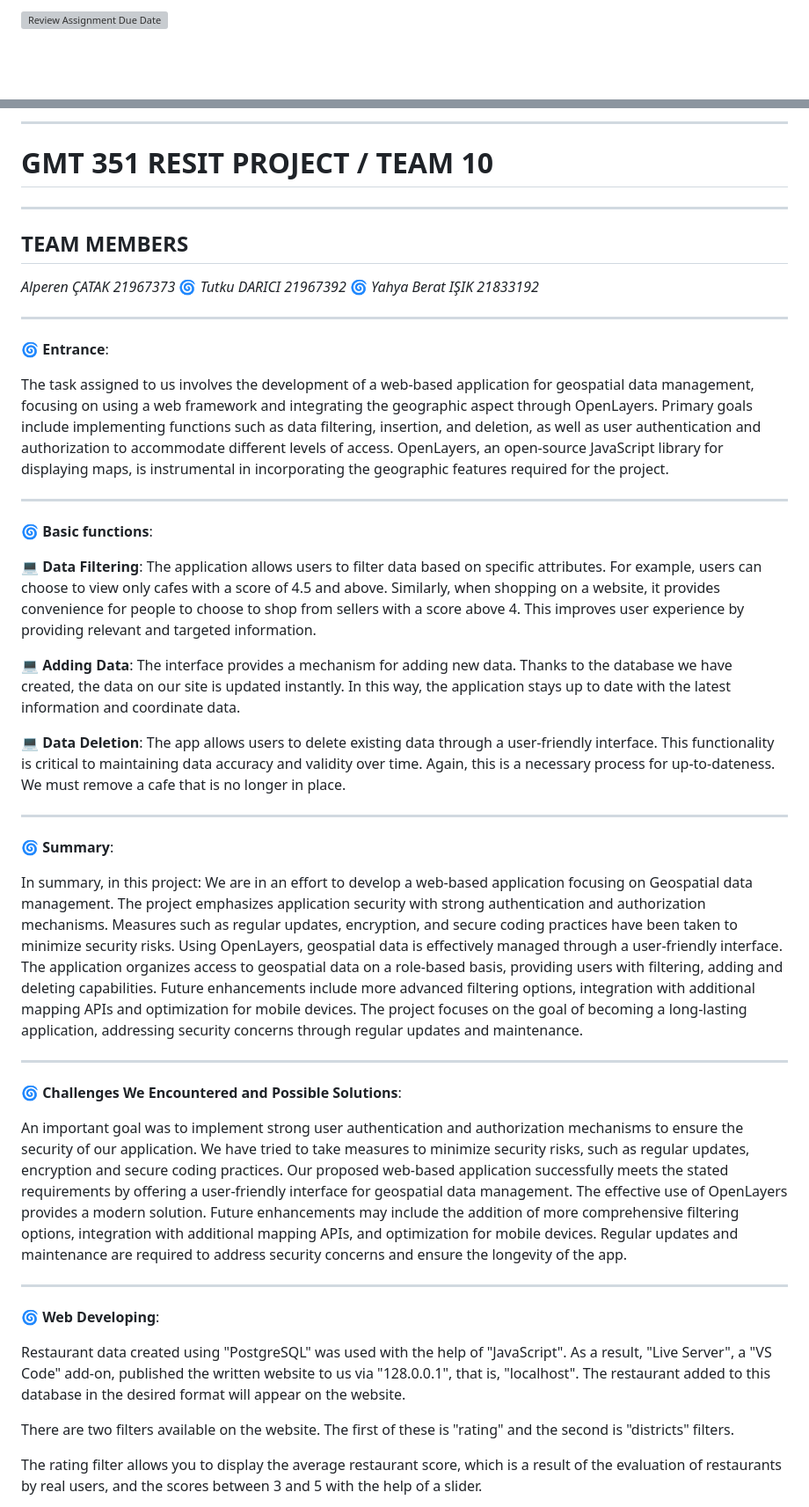
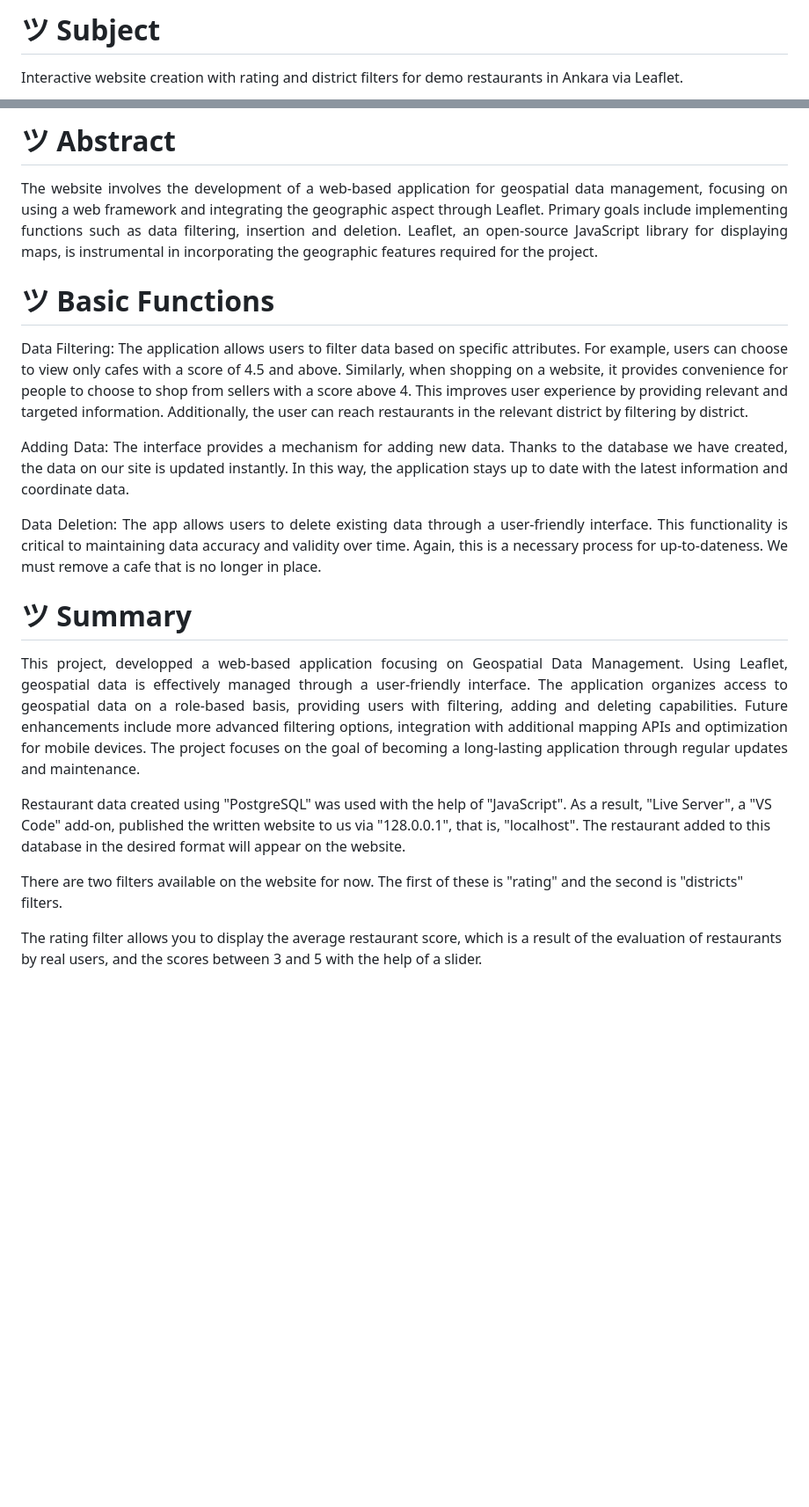
Before and after one commit to alperencatak/Restaurants-Website-via-Leaflet, a Markdown page: README.md, 2 parts joined by grey strips. Shown at 88% size. Drawn GitHub-style; blank space fills up the shorter version; grey boxes are pictures that could not be loaded.

```diff
--- a/README.md
+++ b/README.md
@@ -1,2 +1,3 @@
-[![Review Assignment Due Date](https://classroom.github.com/assets/deadline-readme-button-24ddc0f5d75046c5622901739e7c5dd533143b0c8e959d652212380cedb1ea36.svg)](https://classroom.github.com/a/iep0hccL)
+# ツ Subject
+<p align="justify">Interactive website creation with rating and district filters for demo restaurants in Ankara via Leaflet.</p>
 
@@ -4,48 +4,23 @@
 
----
+# ツ Abstract
 
-# __GMT 351 RESIT PROJECT__ / __TEAM 10__
+<p align="justify">The website involves the development of a web-based application for geospatial data management, focusing on using a web framework and integrating the geographic aspect through Leaflet. Primary goals include implementing functions such as data filtering, insertion and deletion. Leaflet, an open-source JavaScript library for displaying maps, is instrumental in incorporating the geographic features required for the project.</p>
 
----
+# ツ Basic Functions
 
-## __TEAM MEMBERS__
-_Alperen ÇATAK 21967373_ 🌀 _Tutku DARICI 21967392_ 🌀 _Yahya Berat IŞIK 21833192_
+<p align="justify">Data Filtering: The application allows users to filter data based on specific attributes. For example, users can choose to view only cafes with a score of 4.5 and above. Similarly, when shopping on a website, it provides convenience for people to choose to shop from sellers with a score above 4. This improves user experience by providing relevant and targeted information. Additionally, the user can reach restaurants in the relevant district by filtering by district.</p>
 
----
+<p align="justify">Adding Data: The interface provides a mechanism for adding new data. Thanks to the database we have created, the data on our site is updated instantly. In this way, the application stays up to date with the latest information and coordinate data.</p>
 
-🌀 __Entrance__:
+<p align="justify">Data Deletion: The app allows users to delete existing data through a user-friendly interface. This functionality is critical to maintaining data accuracy and validity over time. Again, this is a necessary process for up-to-dateness. We must remove a cafe that is no longer in place.</p>
 
-The task assigned to us involves the development of a web-based application for geospatial data management, focusing on using a web framework and integrating the geographic aspect through OpenLayers. Primary goals include implementing functions such as data filtering, insertion, and deletion, as well as user authentication and authorization to accommodate different levels of access. OpenLayers, an open-source JavaScript library for displaying maps, is instrumental in incorporating the geographic features required for the project.
+# ツ Summary
 
----
-
-🌀 __Basic functions__:
-
-💻 __Data Filtering__: The application allows users to filter data based on specific attributes. For example, users can choose to view only cafes with a score of 4.5 and above. Similarly, when shopping on a website, it provides convenience for people to choose to shop from sellers with a score above 4. This improves user experience by providing relevant and targeted information.
-
-💻 __Adding Data__: The interface provides a mechanism for adding new data. Thanks to the database we have created, the data on our site is updated instantly. In this way, the application stays up to date with the latest information and coordinate data.
-
-💻 __Data Deletion__: The app allows users to delete existing data through a user-friendly interface. This functionality is critical to maintaining data accuracy and validity over time. Again, this is a necessary process for up-to-dateness. We must remove a cafe that is no longer in place.
-
----
-
-🌀 __Summary__:
-
-In summary, in this project: We are in an effort to develop a web-based application focusing on Geospatial data management. The project emphasizes application security with strong authentication and authorization mechanisms. Measures such as regular updates, encryption, and secure coding practices have been taken to minimize security risks. Using OpenLayers, geospatial data is effectively managed through a user-friendly interface. The application organizes access to geospatial data on a role-based basis, providing users with filtering, adding and deleting capabilities. Future enhancements include more advanced filtering options, integration with additional mapping APIs and optimization for mobile devices. The project focuses on the goal of becoming a long-lasting application, addressing security concerns through regular updates and maintenance.
-
----
-
-🌀 __Challenges We Encountered and Possible Solutions__:
-
-An important goal was to implement strong user authentication and authorization mechanisms to ensure the security of our application. We have tried to take measures to minimize security risks, such as regular updates, encryption and secure coding practices. Our proposed web-based application successfully meets the stated requirements by offering a user-friendly interface for geospatial data management. The effective use of OpenLayers provides a modern solution. Future enhancements may include the addition of more comprehensive filtering options, integration with additional mapping APIs, and optimization for mobile devices. Regular updates and maintenance are required to address security concerns and ensure the longevity of the app.
-
----
-
-🌀 __Web Developing__:
+<p align="justify">This project, developped a web-based application focusing on Geospatial Data Management. Using Leaflet, geospatial data is effectively managed through a user-friendly interface. The application organizes access to geospatial data on a role-based basis, providing users with filtering, adding and deleting capabilities. Future enhancements include more advanced filtering options, integration with additional mapping APIs and optimization for mobile devices. The project focuses on the goal of becoming a long-lasting application through regular updates and maintenance.</p>
 
 Restaurant data created using "PostgreSQL" was used with the help of "JavaScript". As a result, "Live Server", a "VS Code" add-on, published the written website to us via "128.0.0.1", that is, "localhost". The restaurant added to this database in the desired format will appear on the website.
 
-There are two filters available on the website. The first of these is "rating" and the second is "districts" filters.
+There are two filters available on the website for now. The first of these is "rating" and the second is "districts" filters.
 
 The rating filter allows you to display the average restaurant score, which is a result of the evaluation of restaurants by real users, and the scores between 3 and 5 with the help of a slider.
 
```
Also changed, not shown: other parts of README.md (+2 -7 lines).
